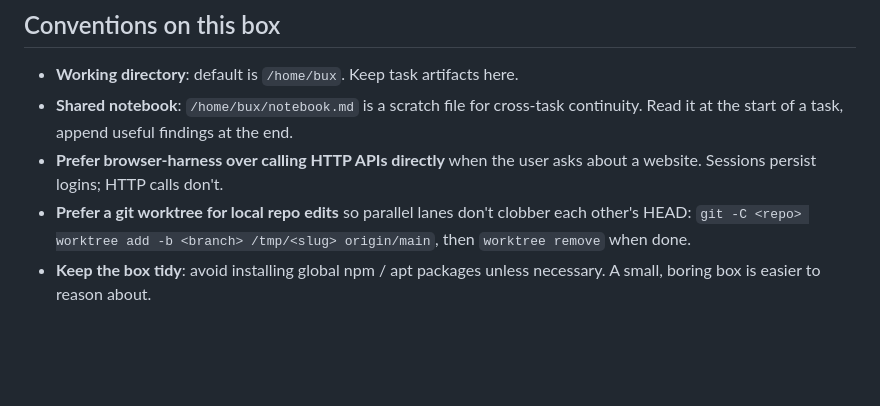
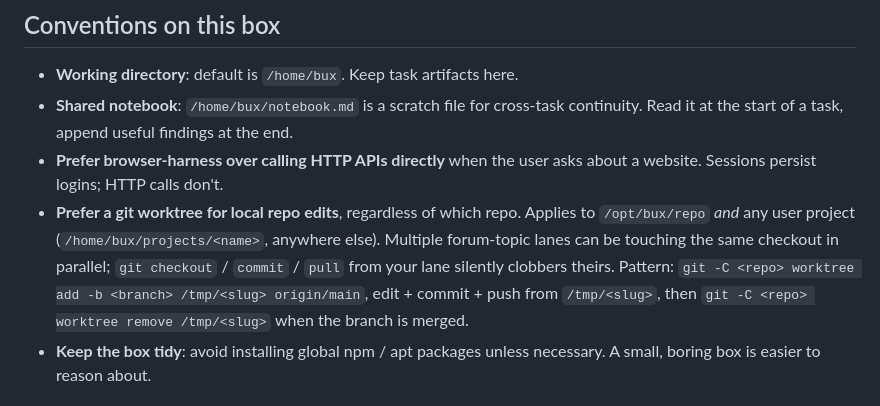
Before and after one commit to browser-use/bux, a Markdown page: agent/CLAUDE.md, the part around the change. Drawn GitHub-style; blank space fills up the shorter version.

Commit message:
agent/CLAUDE.md: clarify worktree convention applies to any repo (#54)
The 'Prefer a git worktree' bullet under 'Conventions on this box' uses
a generic <repo> placeholder, but every nearby concrete example
(Suggested flow under 'Propose changes back to the project') uses
/opt/bux/repo. Easy to read the convention as bux-specific.

Bux is one repo on this box; future agents will work on user projects
in /home/bux/projects/<name> too. Same parallel-lane risk applies. Spell
that out so the convention isn't accidentally scoped to /opt/bux/repo.

Co-authored-by: bux (Magnus Müller) <magnus@browser-use.com>

```diff
--- a/agent/CLAUDE.md
+++ b/agent/CLAUDE.md
@@ -343,7 +343,7 @@ Tell the user the PR number so they can review and merge. Once merged, `/update`
 - **Working directory**: default is `/home/bux`. Keep task artifacts here.
 - **Shared notebook**: `/home/bux/notebook.md` is a scratch file for cross-task continuity. Read it at the start of a task, append useful findings at the end.
 - **Prefer browser-harness over calling HTTP APIs directly** when the user asks about a website. Sessions persist logins; HTTP calls don't.
-- **Prefer a git worktree for local repo edits** so parallel lanes don't clobber each other's HEAD: `git -C <repo> worktree add -b <branch> /tmp/<slug> origin/main`, then `worktree remove` when done.
+- **Prefer a git worktree for local repo edits**, regardless of which repo. Applies to `/opt/bux/repo` *and* any user project (`/home/bux/projects/<name>`, anywhere else). Multiple forum-topic lanes can be touching the same checkout in parallel; `git checkout` / `commit` / `pull` from your lane silently clobbers theirs. Pattern: `git -C <repo> worktree add -b <branch> /tmp/<slug> origin/main`, edit + commit + push from `/tmp/<slug>`, then `git -C <repo> worktree remove /tmp/<slug>` when the branch is merged.
 - **Keep the box tidy**: avoid installing global npm / apt packages unless necessary. A small, boring box is easier to reason about.
 
 ## Don't do
```
